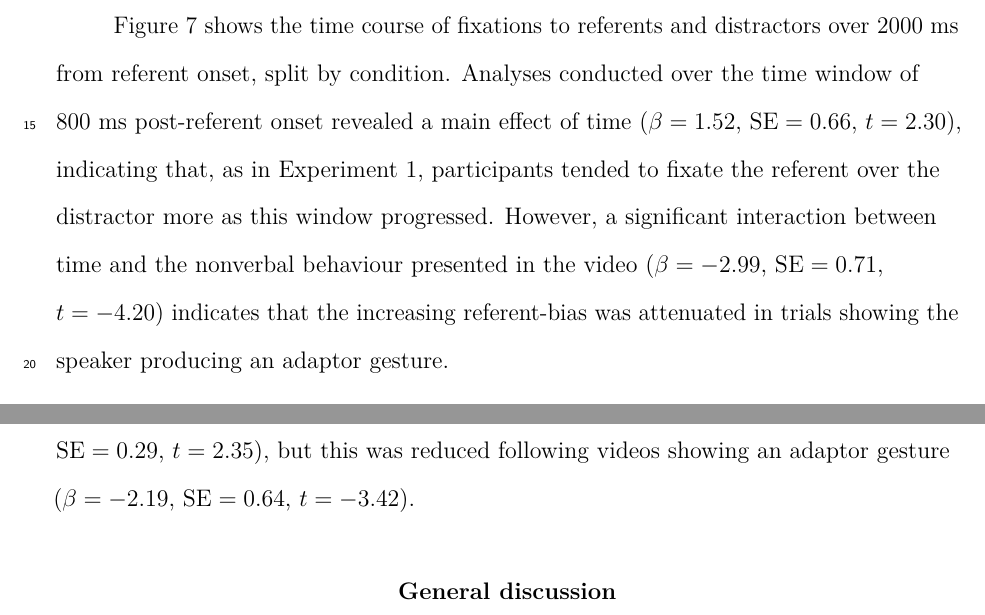
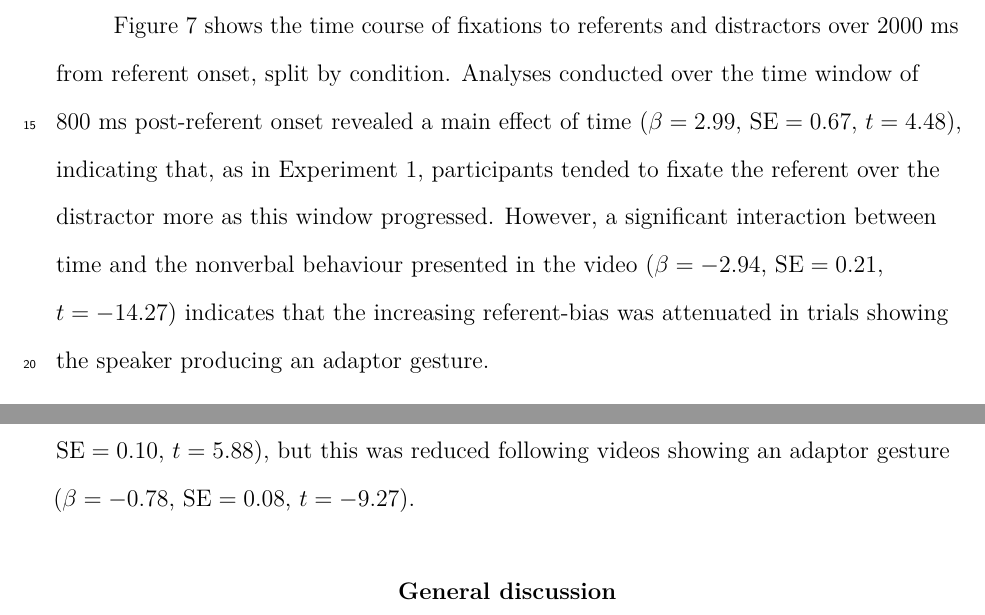
Before and after one commit to mmbcorley/gcd_writeup, a LaTeX paper (gcd.tex): two parts of pages 19 and 20 of 36, joined at a grey line, cut so that both start at the same text. Compiled offline with pdfLaTeX.

Commit message:
updating results (forgot that i specified analysis was identical to expt 1)

```diff
--- a/gcd.tex
+++ b/gcd.tex
@@ -433,8 +433,8 @@ Clicks to Distractor & 38 (19.1\%) & 150 (75.8\%)  \\
 
 \subsection{Eye movements}
 Figure \ref{fig:v2_eye} shows the time course of fixations to referents and distractors over 2000~ms from referent onset, split by condition.
-Analyses conducted over the time window of 800~ms post-referent onset revealed a main effect of time (\resultsLM{1.52}{0.66}{=2.30}), indicating that, as in Experiment~1, participants tended to fixate the referent over the distractor more as this window progressed.
-However, a significant interaction between time and the nonverbal behaviour presented in the video (\resultsLM{-2.99}{0.71}{=-4.20}) indicates that the increasing referent-bias was attenuated in trials showing the speaker producing an adaptor gesture.
+Analyses conducted over the time window of 800~ms post-referent onset revealed a main effect of time (\resultsLM{2.99}{0.67}{=4.48}), indicating that, as in Experiment~1, participants tended to fixate the referent over the distractor more as this window progressed.
+However, a significant interaction between time and the nonverbal behaviour presented in the video (\resultsLM{-2.94}{0.21}{=-14.27}) indicates that the increasing referent-bias was attenuated in trials showing the speaker producing an adaptor gesture.
 
 \begin{figure}[Ht]
   \centering
@@ -446,7 +446,7 @@ However, a significant interaction between time and the nonverbal behaviour pres
 \subsection{Mouse movements}
 Figure \ref{fig:v2_mouse} shows the time course of the proportions of cumulative distance the mouse moved towards the referent and distractor for 2000~ms from referent onset, split by condition.
 mouse movements over the course of the 800~ms window from referent onset again patterned with the eye tracking data:
-As time from referent onset increased, participants showed an increasing likelihood of having moved more toward the referent than the distractor following videos showing the speaker producing no cue (\resultsLM{0.67}{0.29}{=2.35}), but this was reduced following videos showing an adaptor gesture (\resultsLM{-2.19}{0.64}{=-3.42}).
+As time from referent onset increased, participants showed an increasing likelihood of having moved more toward the referent than the distractor following videos showing the speaker producing no cue (\resultsLM{0.61}{0.10}{=5.88}), but this was reduced following videos showing an adaptor gesture (\resultsLM{-0.78}{0.08}{=-9.27}).
 
 
 \begin{figure}[Ht]gesture
```
Also changed, not shown: gcd.tex (4 more changed lines).
